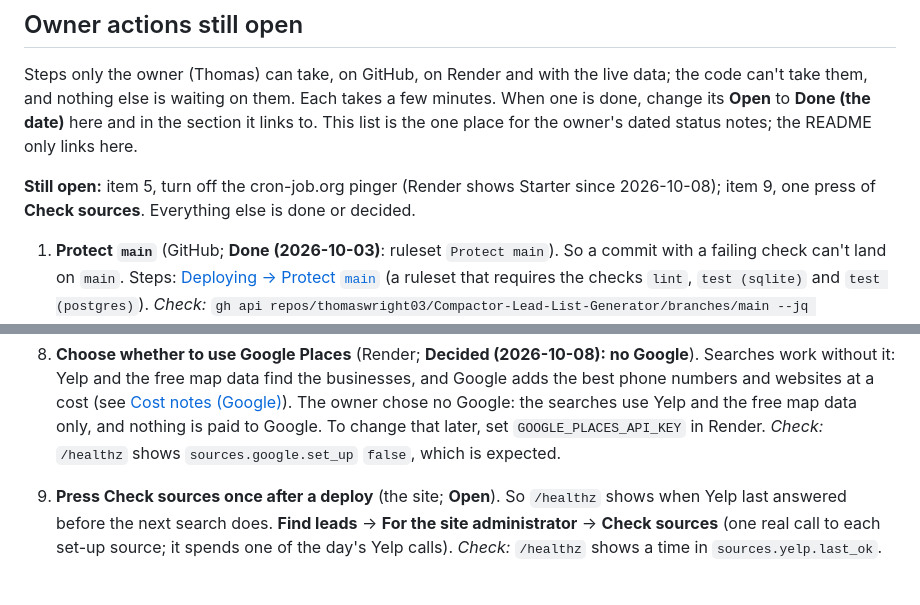
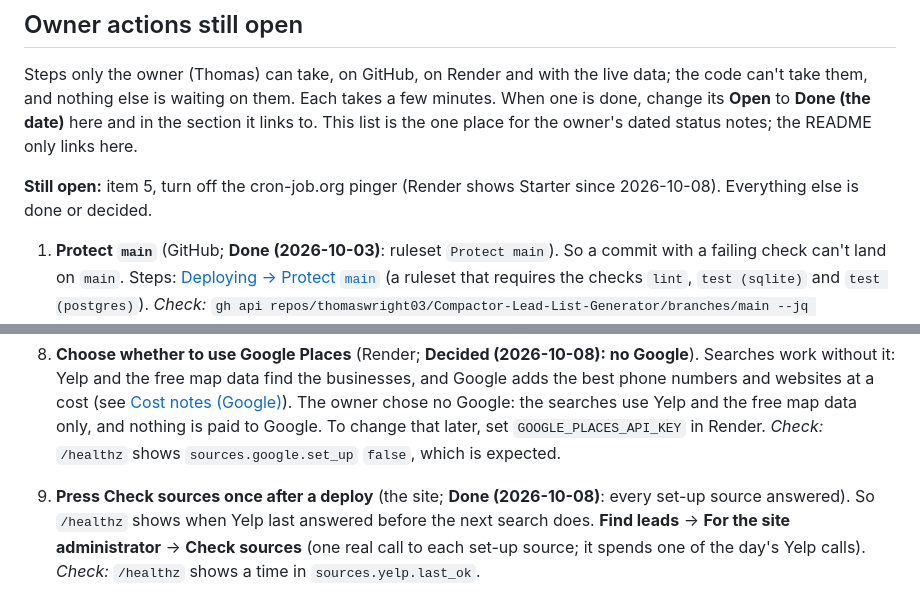
Before and after one commit to thomaswright03/Compactor-Lead-List-Generator, a Markdown page: docs/operator-runbook.md, 2 parts joined by grey strips. Drawn GitHub-style.

Commit message:
Runbook: Check sources pressed, every set-up source answered (2026-10-08)
Co-Authored-By: Claude Opus 5.5 <noreply@anthropic.com>
Claude-Session: https://claude.ai/code/session_01HiKhvqGtA52YCivuxeehYB

```diff
--- a/docs/operator-runbook.md
+++ b/docs/operator-runbook.md
@@ -59,7 +59,7 @@ links to. This list is the one place for the owner's dated status notes; the REA
 only links here.
 
 **Still open:** item 5, turn off the cron-job.org pinger (Render shows Starter since
-2026-10-08); item 9, one press of **Check sources**. Everything else is done or decided.
+2026-10-08). Everything else is done or decided.
 
 1. **Protect `main`** (GitHub; **Done (2026-10-03)**: ruleset `Protect main`). So a commit with a
    failing check can't land on `main`. Steps: [Deploying → Protect `main`](#deploying)
@@ -142,7 +142,7 @@ only links here.
    The owner chose no Google: the searches use Yelp and the free map data only, and nothing
    is paid to Google. To change that later, set `GOOGLE_PLACES_API_KEY` in Render.
    *Check:* `/healthz` shows `sources.google.set_up` `false`, which is expected.
-9. **Press Check sources once after a deploy** (the site; **Open**). So `/healthz` shows
+9. **Press Check sources once after a deploy** (the site; **Done (2026-10-08)**: every set-up source answered). So `/healthz` shows
    when Yelp last answered before the next search does. **Find leads** → **For the site
    administrator** → **Check sources** (one real call to each set-up source; it spends one
    of the day's Yelp calls). *Check:* `/healthz` shows a time in `sources.yelp.last_ok`.
```
